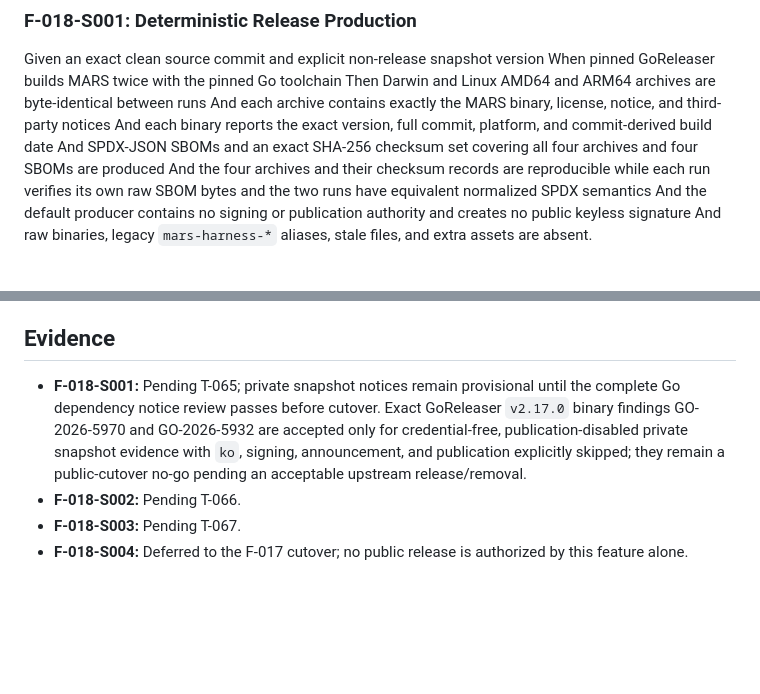
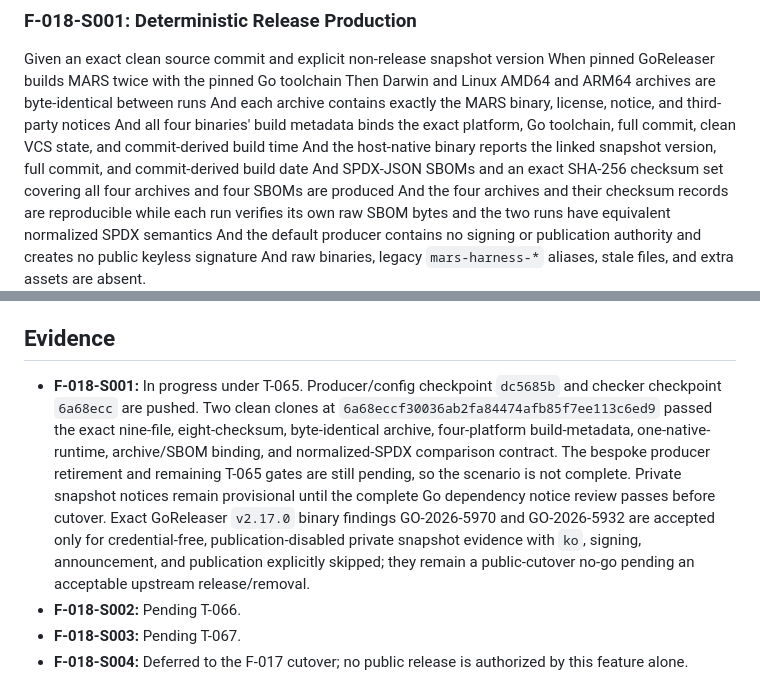
Before and after one commit to greaveselliott/MARS, a Markdown page: docs/features/F-018-goreleaser-distribution.md, 2 parts joined by grey strips. Drawn GitHub-style; blank space fills up the shorter version.

Commit message:
docs(release): record clean-root snapshot proof (T-065)

```diff
--- a/docs/features/F-018-goreleaser-distribution.md
+++ b/docs/features/F-018-goreleaser-distribution.md
@@ -34,7 +34,8 @@ Given an exact clean source commit and explicit non-release snapshot version
 When pinned GoReleaser builds MARS twice with the pinned Go toolchain
 Then Darwin and Linux AMD64 and ARM64 archives are byte-identical between runs
 And each archive contains exactly the MARS binary, license, notice, and third-party notices
-And each binary reports the exact version, full commit, platform, and commit-derived build date
+And all four binaries' build metadata binds the exact platform, Go toolchain, full commit, clean VCS state, and commit-derived build time
+And the host-native binary reports the linked snapshot version, full commit, and commit-derived build date
 And SPDX-JSON SBOMs and an exact SHA-256 checksum set covering all four archives and four SBOMs are produced
 And the four archives and their checksum records are reproducible while each run verifies its own raw SBOM bytes and the two runs have equivalent normalized SPDX semantics
 And the default producer contains no signing or publication authority and creates no public keyless signature
@@ -71,7 +72,7 @@ And logged-out archive download, install, update, rollback, `gh release verify`,
 
 ## Evidence
 
-- **F-018-S001:** Pending T-065; private snapshot notices remain provisional until the complete Go dependency notice review passes before cutover. Exact GoReleaser `v2.17.0` binary findings GO-2026-5970 and GO-2026-5932 are accepted only for credential-free, publication-disabled private snapshot evidence with `ko`, signing, announcement, and publication explicitly skipped; they remain a public-cutover no-go pending an acceptable upstream release/removal.
+- **F-018-S001:** In progress under T-065. Producer/config checkpoint `dc5685b` and checker checkpoint `6a68ecc` are pushed. Two clean clones at `6a68eccf30036ab2fa84474afb85f7ee113c6ed9` passed the exact nine-file, eight-checksum, byte-identical archive, four-platform build-metadata, one-native-runtime, archive/SBOM binding, and normalized-SPDX comparison contract. The bespoke producer retirement and remaining T-065 gates are still pending, so the scenario is not complete. Private snapshot notices remain provisional until the complete Go dependency notice review passes before cutover. Exact GoReleaser `v2.17.0` binary findings GO-2026-5970 and GO-2026-5932 are accepted only for credential-free, publication-disabled private snapshot evidence with `ko`, signing, announcement, and publication explicitly skipped; they remain a public-cutover no-go pending an acceptable upstream release/removal.
 - **F-018-S002:** Pending T-066.
 - **F-018-S003:** Pending T-067.
 - **F-018-S004:** Deferred to the F-017 cutover; no public release is authorized by this feature alone.
```
Also changed, not shown: 2 other files.
